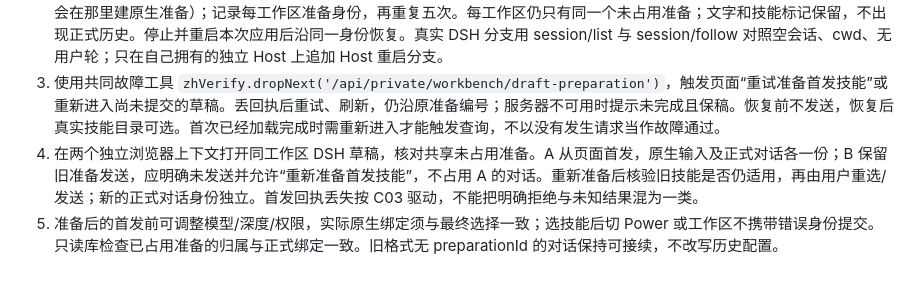
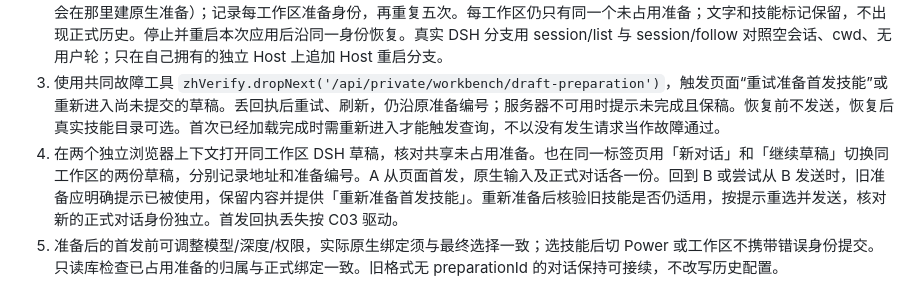
Before and after one commit to Lanbasara/zhongshu, a Markdown page: docs/features/conversations.md, the part around the change. GitHub-like rendering.

Commit message:
Document same-tab DSH draft contention verification

```diff
--- a/docs/features/conversations.md
+++ b/docs/features/conversations.md
@@ -54,7 +54,7 @@ node test/support/feature-fixture.ts repair --root "$zh_verify_root" --title '
 1. 独立现场中在 Fixture A 草稿选择 DSH。观察页面发起带 CSRF 的 `POST /api/private/workbench/draft-preparation`，返回只含 preparationId 与技能，不含原生绑定。只读应用库 `workbench_draft_preparations` 的 workspace_id、preparation_id、native_id、claimed_by，核对 preparationId 与 native_id 不同、claimed_by 为空；产品对话列表无新增。原生 fixture 可用只读 `native.sqlite` sessions 或其 inspect 核对空输入。
 2. 输入带唯一标记的草稿，刷新、切 Power 后切回、切工作区后回来（需要两个自己登记的工作区，不要切到别人的工作区，那会在那里建原生准备）；记录每工作区准备身份，再重复五次。每工作区仍只有同一个未占用准备；文字和技能标记保留，不出现正式历史。停止并重启本次应用后沿同一身份恢复。真实 DSH 分支用 session/list 与 session/follow 对照空会话、cwd、无用户轮；只在自己拥有的独立 Host 上追加 Host 重启分支。
 3. 使用共同故障工具 `zhVerify.dropNext('/api/private/workbench/draft-preparation')`，触发页面“重试准备首发技能”或重新进入尚未提交的草稿。丢回执后重试、刷新，仍沿原准备编号；服务器不可用时提示未完成且保稿。恢复前不发送，恢复后真实技能目录可选。首次已经加载完成时需重新进入才能触发查询，不以没有发生请求当作故障通过。
-4. 在两个独立浏览器上下文打开同工作区 DSH 草稿，核对共享未占用准备。A 从页面首发，原生输入及正式对话各一份；B 保留旧准备发送，应明确未发送并允许“重新准备首发技能”，不占用 A 的对话。重新准备后核验旧技能是否仍适用，再由用户重选/发送；新的正式对话身份独立。首发回执丢失按 C03 驱动，不能把明确拒绝与未知结果混为一类。
+4. 在两个独立浏览器上下文打开同工作区 DSH 草稿，核对共享未占用准备。也在同一标签页用「新对话」和「继续草稿」切换同工作区的两份草稿，分别记录地址和准备编号。A 从页面首发，原生输入及正式对话各一份。回到 B 或尝试从 B 发送时，旧准备应明确提示已被使用，保留内容并提供「重新准备首发技能」。重新准备后核验旧技能是否仍适用，按提示重选并发送，核对新的正式对话身份独立。首发回执丢失按 C03 驱动。
 5. 准备后的首发前可调整模型/深度/权限，实际原生绑定须与最终选择一致；选技能后切 Power 或工作区不携带错误身份提交。只读库检查已占用准备的归属与正式绑定一致。旧格式无 preparationId 的对话保持可接续，不改写历史配置。
 
 此方法以有界复用控制未提交资源：每工作区一份准备槽，实例总计最多 256 份（含已移除工作区保留槽）；已占用会话归正式对话，下一草稿才轮换该槽。达到上限拒绝新准备，不删除未知会话腾空间，不承诺原生删除 API 或按时间回收。未登录或无 CSRF 的准备请求应拒绝且不创建资源；工作区移除、维护或保存期间不得绕过已有执行门禁。原生准备被外部写入后必须阻断复用，不能隐藏地创建替代会话。
```
